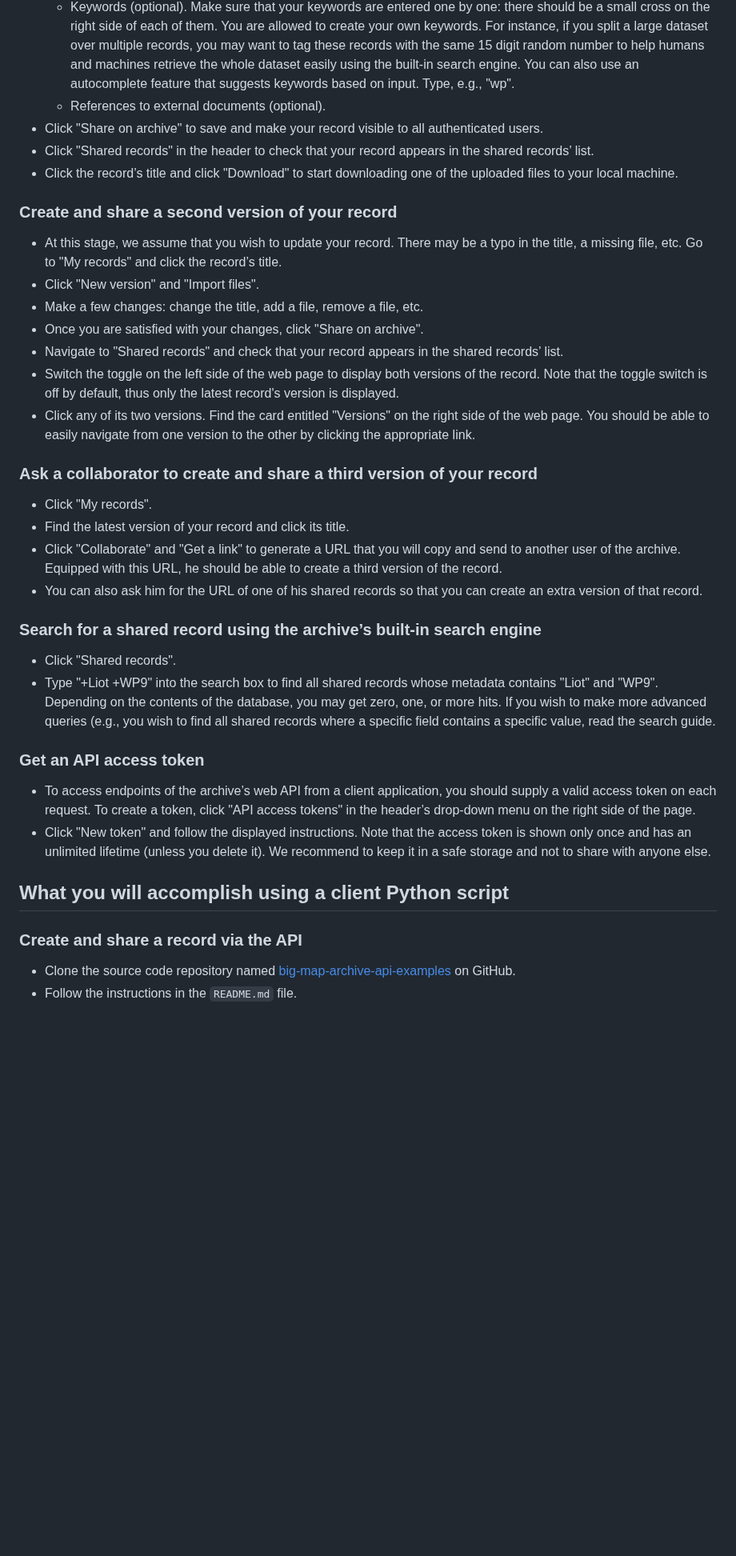
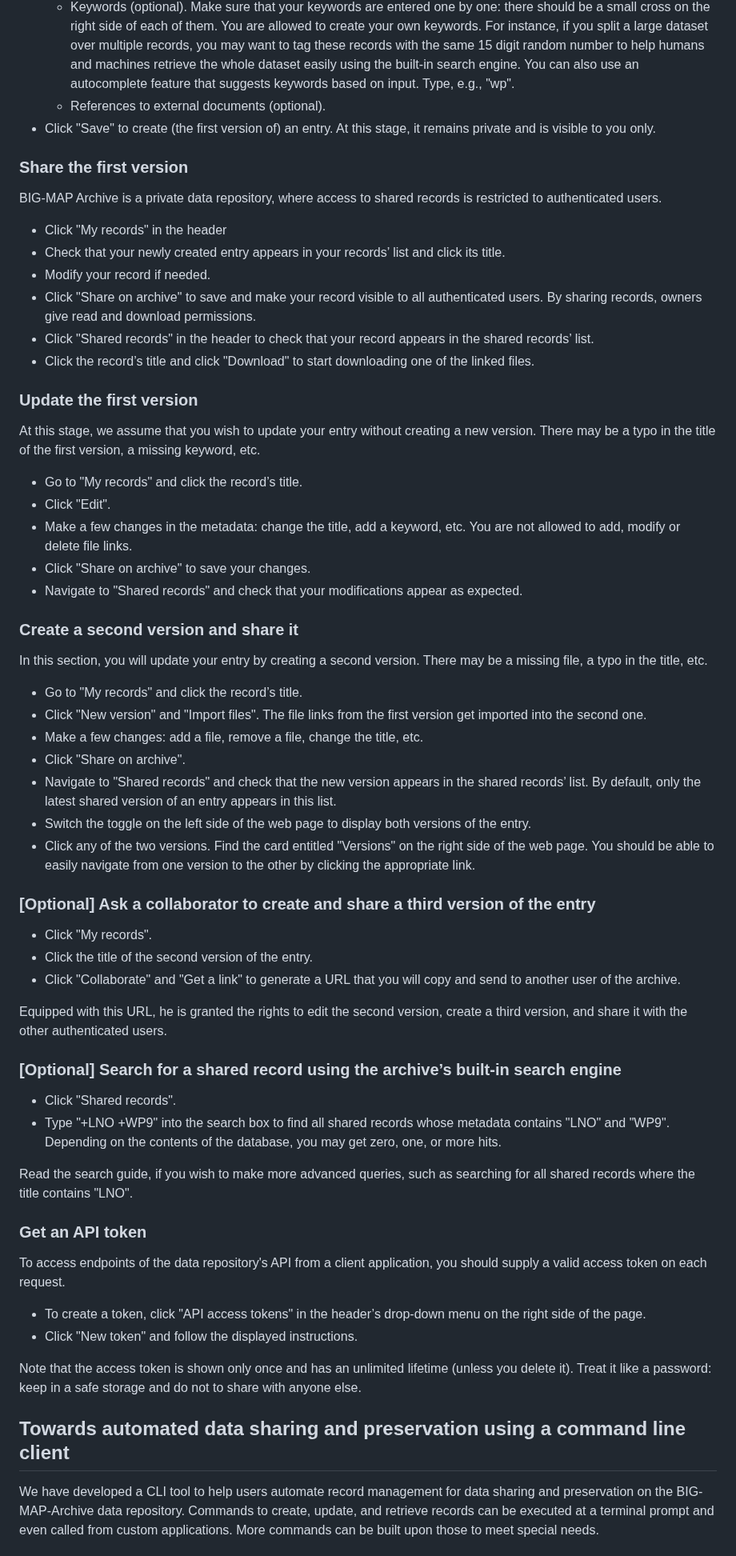
Before and after one commit to materialscloud-org/big-map-archive, a Markdown page: user_training/getting_started_with_big-map-archive.md, the part around one of its changes. Shown at 80% size. Drawn GitHub-style; blank space fills up the shorter version.

```diff
--- a/user_training/getting_started_with_big-map-archive.md
+++ b/user_training/getting_started_with_big-map-archive.md
@@ -22,35 +28,70 @@ If you receive an error message such as "Invalid email address", contact us at
   - A license (optional). The recommended license is the BIG-MAP license which allows re-distribution and re-use of work within the BIG-MAP community.
   - Keywords (optional). Make sure that your keywords are entered one by one: there should be a small cross on the right side of each of them. You are allowed to create your own keywords. For instance, if you split a large dataset over multiple records, you may want to tag these records with the same 15 digit random number to help humans and machines retrieve the whole dataset easily using the built-in search engine. You can also use an autocomplete feature that suggests keywords based on input. Type, e.g., "wp".
   - References to external documents (optional).
-- Click "Share on archive" to save and make your record visible to all authenticated users.
+- Click "Save" to create (the first version of) an entry. At this stage, it remains private and is visible to you only.
+
+### Share the first version
+
+BIG-MAP Archive is a private data repository, where access to shared records is restricted to authenticated users.
+
+- Click "My records" in the header
+- Check that your newly created entry appears in your records’ list and click its title.
+- Modify your record if needed.
+- Click "Share on archive" to save and make your record visible to all authenticated users. By sharing records, owners give read and download permissions.
 - Click "Shared records" in the header to check that your record appears in the shared records’ list.
-- Click the record’s title and click "Download" to start downloading one of the uploaded files to your local machine.
+- Click the record’s title and click "Download" to start downloading one of the linked files.
 
-### Create and share a second version of your record
-- At this stage, we assume that you wish to update your record. There may be a typo in the title, a missing file, etc. Go to "My records" and click the record’s title.
-- Click "New version" and "Import files".
-- Make a few changes: change the title, add a file, remove a file, etc.
-- Once you are satisfied with your changes, click "Share on archive".
-- Navigate to "Shared records" and check that your record appears in the shared records’ list.
-- Switch the toggle on the left side of the web page to display both versions of the record. Note that the toggle switch is off by default, thus only the latest record's version is displayed.
-- Click any of its two versions. Find the card entitled "Versions" on the right side of the web page. You should be able to easily navigate from one version to the other by clicking the appropriate link.
+### Update the first version
 
-### Ask a collaborator to create and share a third version of your record
+At this stage, we assume that you wish to update your entry without creating a new version.
+There may be a typo in the title of the first version, a missing keyword, etc.
+
+- Go to "My records" and click the record’s title.
+- Click "Edit".
+- Make a few changes in the metadata: change the title, add a keyword, etc. You are not allowed to add, modify or delete file links.
+- Click "Share on archive" to save your changes.
+- Navigate to "Shared records" and check that your modifications appear as expected.
+
+### Create a second version and share it
+
+In this section, you will update your entry by creating a second version. There may be a missing file, a typo in the title, etc.
+
+- Go to "My records" and click the record’s title.
+- Click "New version" and "Import files". The file links from the first version get imported into the second one.
+- Make a few changes: add a file, remove a file, change the title, etc.
+- Click "Share on archive".
+- Navigate to "Shared records" and check that the new version appears in the shared records’ list. By default, only the latest shared version of an entry appears in this list.
+- Switch the toggle on the left side of the web page to display both versions of the entry.
+- Click any of the two versions. Find the card entitled "Versions" on the right side of the web page. You should be able to easily navigate from one version to the other by clicking the appropriate link.
+
+### [Optional] Ask a collaborator to create and share a third version of the entry
+
 - Click "My records".
-- Find the latest version of your record and click its title.
-- Click "Collaborate" and "Get a link" to generate a URL that you will copy and send to another user of the archive. Equipped with this URL, he should be able to create a third version of the record.
-- You can also ask him for the URL of one of his shared records so that you can create an extra version of that record.
+- Click the title of the second version of the entry.
+- Click "Collaborate" and "Get a link" to generate a URL that you will copy and send to another user of the archive.
 
-### Search for a shared record using the archive’s built-in search engine
+Equipped with this URL, he is granted the rights to edit the second version, create a third version, and share it with the other authenticated users.
+
+### [Optional] Search for a shared record using the archive’s built-in search engine
+
 - Click "Shared records".
-- Type "+Liot +WP9" into the search box to find all shared records whose metadata contains "Liot" and "WP9". Depending on the contents of the database, you may get zero, one, or more hits. If you wish to make more advanced queries (e.g., you wish to find all shared records where a specific field contains a specific value, read the search guide.
+- Type "+LNO +WP9" into the search box to find all shared records whose metadata contains "LNO" and "WP9". Depending on the contents of the database, you may get zero, one, or more hits.
 
-### Get an API access token
-- To access endpoints of the archive’s web API from a client application, you should supply a valid access token on each request. To create a token, click "API access tokens" in the header’s drop-down menu on the right side of the page.
-- Click "New token" and follow the displayed instructions. Note that the access token is shown only once and has an unlimited lifetime (unless you delete it). We recommend to keep it in a safe storage and not to share with anyone else.
+Read the search guide, if you wish to make more advanced queries, such as searching for all shared records where the title contains "LNO".
 
-## What you will accomplish using a client Python script
+### Get an API token
 
-### Create and share a record via the API
-- Clone the source code repository named [big-map-archive-api-examples](https://github.com/materialscloud-org/big-map-archive-api-examples) on GitHub.
-- Follow the instructions in the `README.md` file.
+To access endpoints of the data repository's API from a client application, you should supply a valid access token on each request.
+
+- To create a token, click "API access tokens" in the header’s drop-down menu on the right side of the page.
+- Click "New token" and follow the displayed instructions.
+
+Note that the access token is shown only once and has an unlimited lifetime (unless you delete it).
+Treat it like a password: keep in a safe storage and do not to share with anyone else.
+
+## Towards automated data sharing and preservation using a command line client
+
+We have developed a CLI tool to help users automate record management for data sharing and preservation on the BIG-MAP-Archive data repository.
+Commands to create, update, and retrieve records can be executed at a terminal prompt and even called from custom applications.
+More commands can be built upon those to meet special needs.
+
```
Also changed, not shown: other parts of user_training/getting_started_with_big-map-archive.md (+69 -8 lines).
